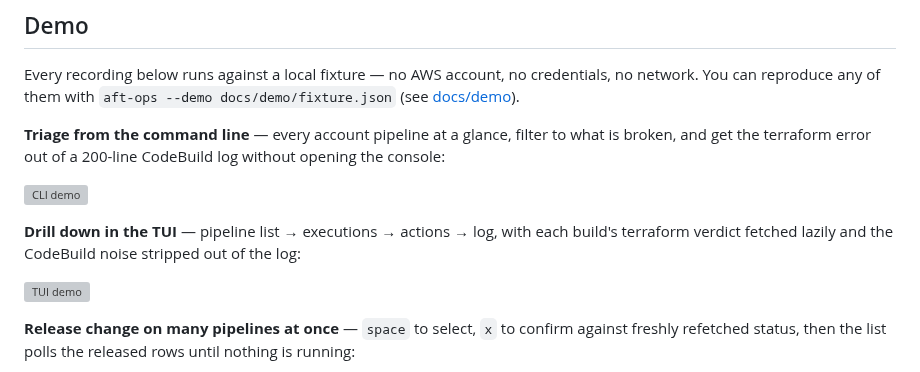
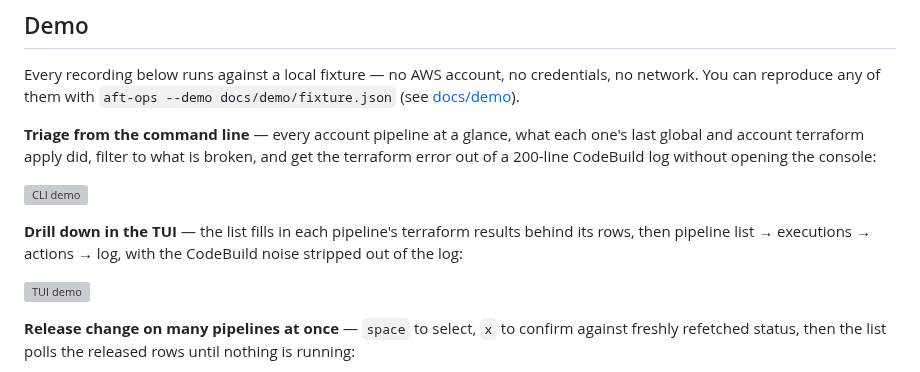
Before and after one commit to hacker65536/aft-ops, a Markdown page: README.md, the part around the change. GitHub-like rendering; grey boxes are pictures that could not be loaded.

Commit message:
Re-record the demos with the terraform result columns
The CLI recording gains a `pipeline list --results` step, and the TUI
recordings now show the GLOBAL / ACCOUNT columns filling in behind the rows
and the header's completion indicator. The README captions say so.

The fixture's data-lake-prod run finishes during a recording, but its
account build served the deliberately partial log meant for a run that is
still going — so once finished it showed a plan and never an apply. It now
serves a complete apply log; while the build is running the fake still cuts
it short, as it does for every in-flight build.

The recording config gives CloudWatch Logs a higher rate alongside the
existing one, so the results fill in within the time the tapes allow.

Co-Authored-By: Claude Opus 5.5 (1M context) <noreply@anthropic.com>

```diff
--- a/README.md
+++ b/README.md
@@ -15,15 +15,16 @@ Every recording below runs against a local fixture — no AWS account, no
 credentials, no network. You can reproduce any of them with
 `aft-ops --demo docs/demo/fixture.json` (see [docs/demo](docs/demo)).
 
-**Triage from the command line** — every account pipeline at a glance, filter
-to what is broken, and get the terraform error out of a 200-line CodeBuild log
-without opening the console:
+**Triage from the command line** — every account pipeline at a glance, what
+each one's last global and account terraform apply did, filter to what is
+broken, and get the terraform error out of a 200-line CodeBuild log without
+opening the console:
 
 ![CLI demo](docs/demo/cli.gif)
 
-**Drill down in the TUI** — pipeline list → executions → actions → log, with
-each build's terraform verdict fetched lazily and the CodeBuild noise stripped
-out of the log:
+**Drill down in the TUI** — the list fills in each pipeline's terraform results
+behind its rows, then pipeline list → executions → actions → log, with the
+CodeBuild noise stripped out of the log:
 
 ![TUI demo](docs/demo/tui.gif)
 
```
Also changed, not shown: docs/demo/README.md (+2 -2 lines), docs/demo/tui-release.gif, docs/demo/watch.gif, 6 other files.
